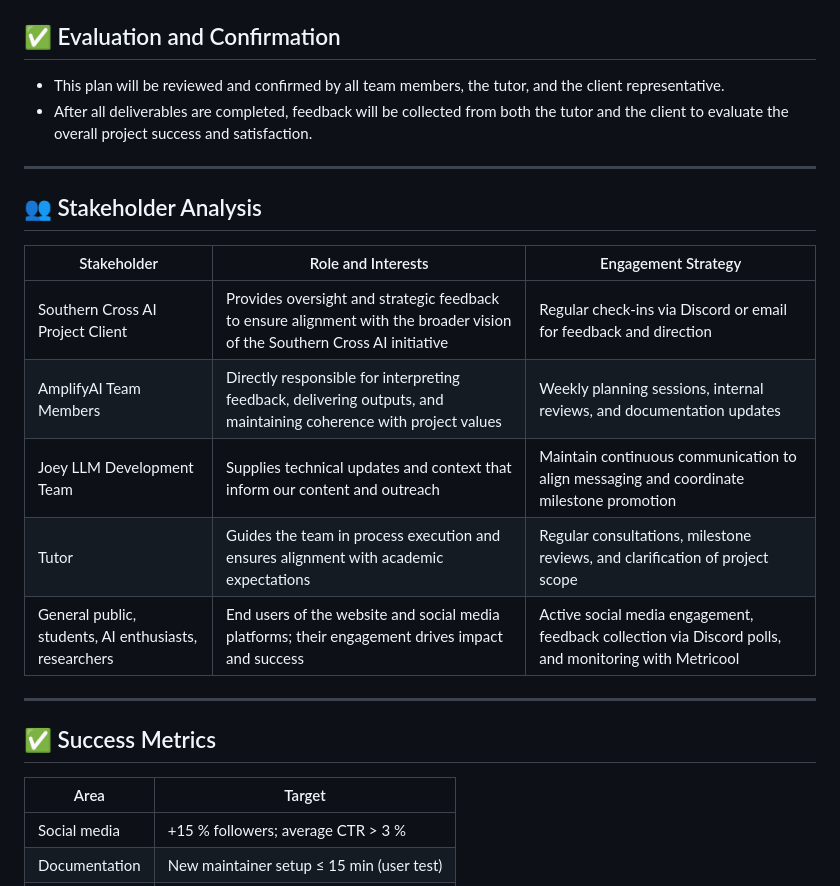
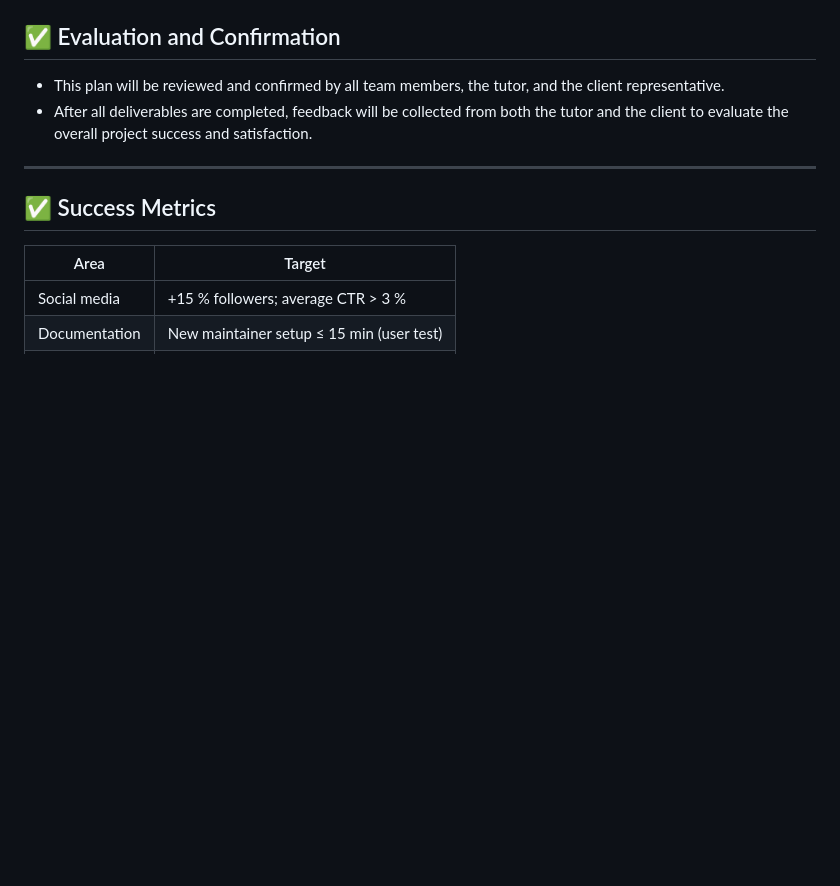
Before and after one commit to southern-cross-ai/AmplifyAI, a Markdown page: delivery plan.md, the part around the change. Rendered like a GitHub page; blank space fills up the shorter version.

```diff
--- a/delivery plan.md
+++ b/delivery plan.md
@@ -68,18 +68,6 @@
 
 ---
 
-## 👥 Stakeholder Analysis
-
-| Stakeholder | Role and Interests | Engagement Strategy |
-|-------------|---------------------|----------------------|
-| Southern Cross AI Project Client | Provides oversight and strategic feedback to ensure alignment with the broader vision of the Southern Cross AI initiative | Regular check-ins via Discord or email for feedback and direction |
-| AmplifyAI Team Members | Directly responsible for interpreting feedback, delivering outputs, and maintaining coherence with project values | Weekly planning sessions, internal reviews, and documentation updates |
-| Joey LLM Development Team | Supplies technical updates and context that inform our content and outreach | Maintain continuous communication to align messaging and coordinate milestone promotion |
-| Tutor | Guides the team in process execution and ensures alignment with academic expectations | Regular consultations, milestone reviews, and clarification of project scope |
-| General public, students, AI enthusiasts, researchers | End users of the website and social media platforms; their engagement drives impact and success | Active social media engagement, feedback collection via Discord polls, and monitoring with Metricool |
-
----
-
 ## ✅ Success Metrics
 
 | Area            | Target                                        |
```
